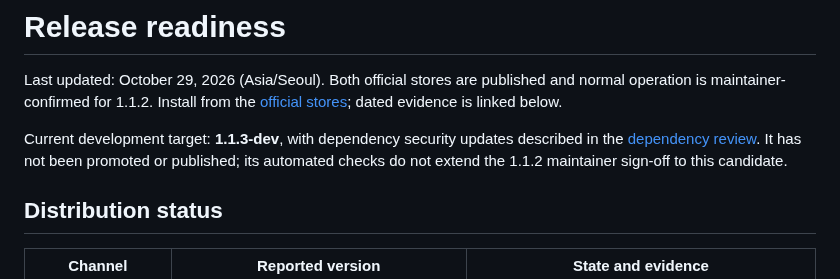
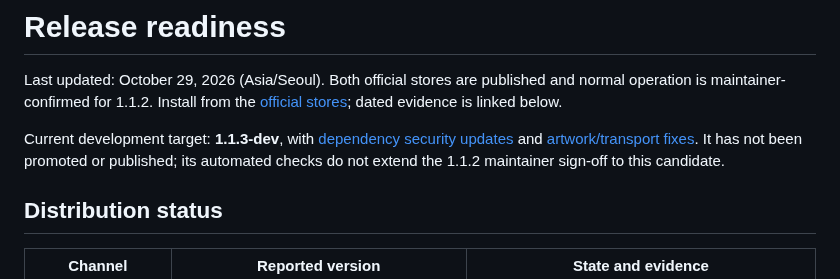
Before and after one commit to minjungw00/music-deck-bridge, a Markdown page: docs/release-readiness.md, the part around the change. Drawn GitHub-style.

```diff
--- a/docs/release-readiness.md
+++ b/docs/release-readiness.md
@@ -2,7 +2,7 @@
 
 Last updated: October 29, 2026 (Asia/Seoul). Both official stores are published and normal operation is maintainer-confirmed for 1.1.2. Install from the [official stores](installation.en.md#method-1-official-stores); dated evidence is linked below.
 
-Current development target: **1.1.3-dev**, with dependency security updates described in the [dependency review](verification/runtime.md#113-dependency-review). It has not been promoted or published; its automated checks do not extend the 1.1.2 maintainer sign-off to this candidate.
+Current development target: **1.1.3-dev**, with [dependency security updates](verification/runtime.md#113-dependency-review) and [artwork/transport fixes](verification/runtime.md#113-artwork-and-transport-fixes). It has not been promoted or published; its automated checks do not extend the 1.1.2 maintainer sign-off to this candidate.
 
 ## Distribution status
 
```
Also changed, not shown: docs/verification/runtime.md (+17 -0 lines).
